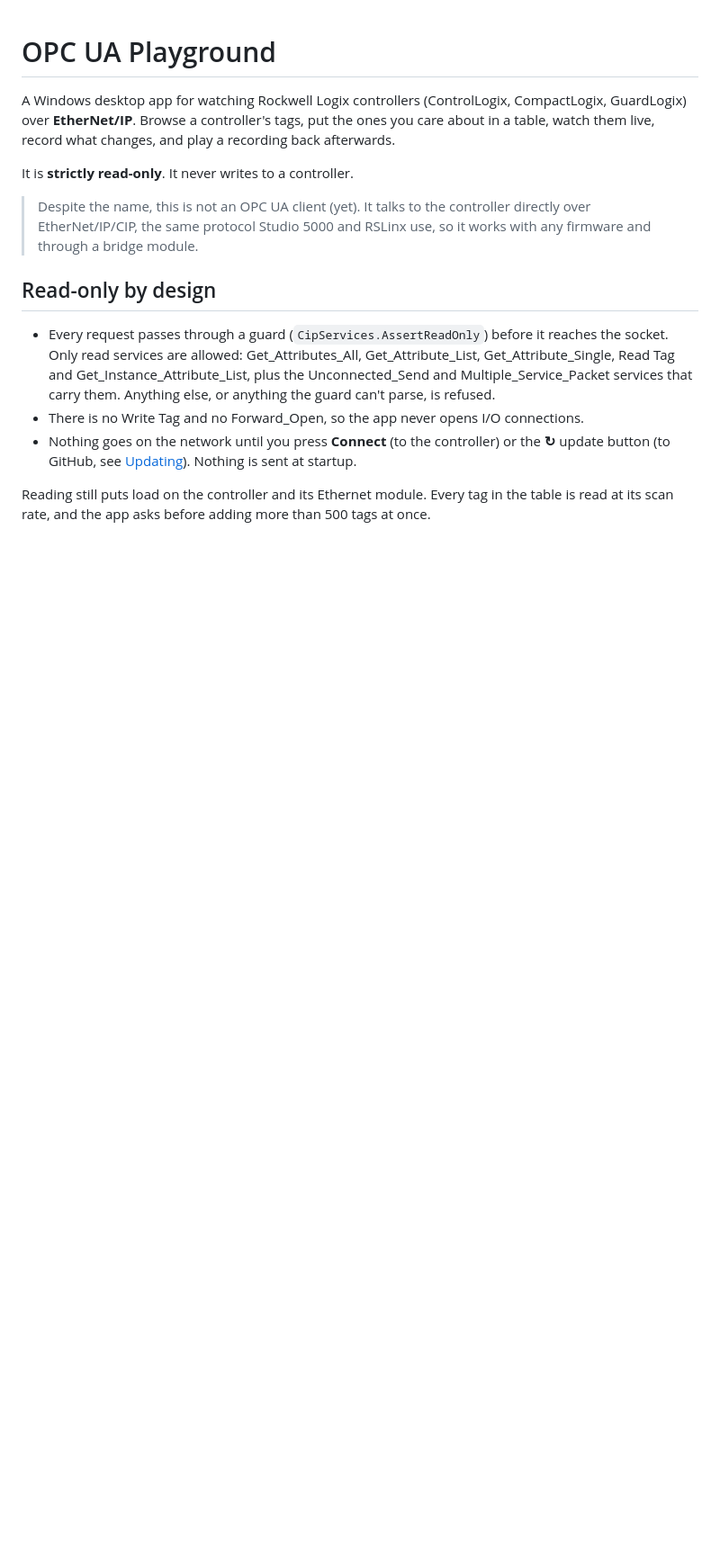
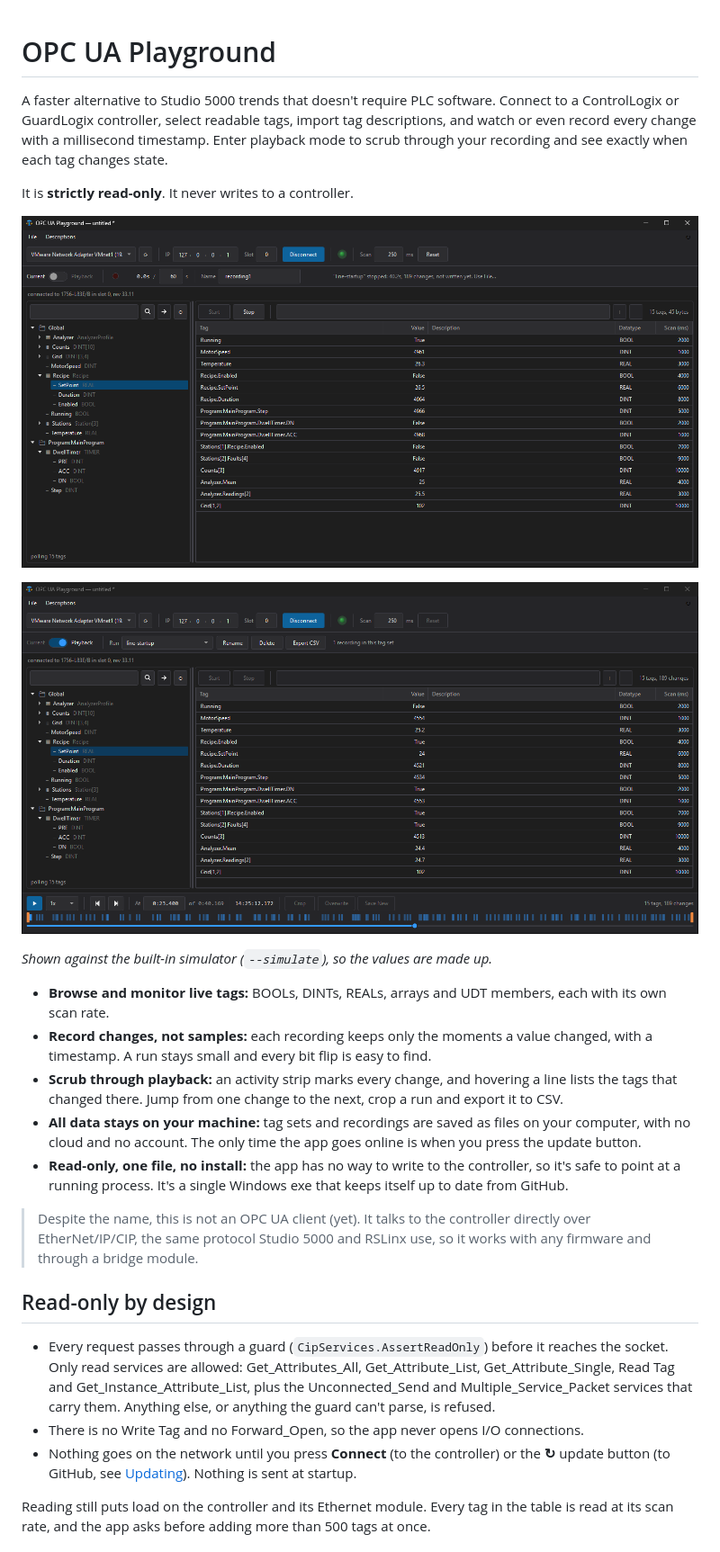
Before and after one commit to eholmes96/opcua-playground, a Markdown page: README.md, the part around the change. Shown at 90% size. GitHub-like rendering; pictures changed too: docs/screenshots/live.png (added), docs/screenshots/playback.png (added); blank space fills up the shorter version.

Commit message:
Add screenshots and a summary to the README
Co-Authored-By: Claude Opus 5.5 <noreply@anthropic.com>

```diff
--- a/README.md
+++ b/README.md
@@ -1,10 +1,30 @@
 # OPC UA Playground
 
-A Windows desktop app for watching Rockwell Logix controllers (ControlLogix, CompactLogix,
-GuardLogix) over **EtherNet/IP**. Browse a controller's tags, put the ones you care about in a
-table, watch them live, record what changes, and play a recording back afterwards.
+A faster alternative to Studio 5000 trends that doesn't require PLC software. Connect to a
+ControlLogix or GuardLogix controller, select readable tags, import tag descriptions, and watch or
+even record every change with a millisecond timestamp. Enter playback mode to scrub through your
+recording and see exactly when each tag changes state.
 
 It is **strictly read-only**. It never writes to a controller.
+
+![Live monitoring: the tag tree on the left, and a table of BOOL, DINT and REAL tags polling at their own scan rates](docs/screenshots/live.png)
+
+![Playback: a recorded run paused at 0:23.400, with the activity strip marking every change along the bottom](docs/screenshots/playback.png)
+
+*Shown against the built-in simulator (`--simulate`), so the values are made up.*
+
+- **Browse and monitor live tags:** BOOLs, DINTs, REALs, arrays and UDT members, each with its
+  own scan rate.
+- **Record changes, not samples:** each recording keeps only the moments a value changed, with a
+  timestamp. A run stays small and every bit flip is easy to find.
+- **Scrub through playback:** an activity strip marks every change, and hovering a line lists the
+  tags that changed there. Jump from one change to the next, crop a run and export it to CSV.
+- **All data stays on your machine:** tag sets and recordings are saved as files on your
+  computer, with no cloud and no account. The only time the app goes online is when you press the
+  update button.
+- **Read-only, one file, no install:** the app has no way to write to the controller, so it's
+  safe to point at a running process. It's a single Windows exe that keeps itself up to date from
+  GitHub.
 
 > Despite the name, this is not an OPC UA client (yet). It talks to the controller directly over
 > EtherNet/IP/CIP, the same protocol Studio 5000 and RSLinx use, so it works with any firmware
```
